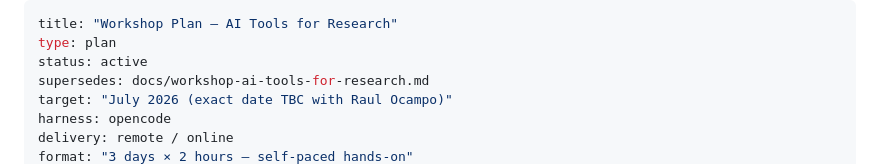
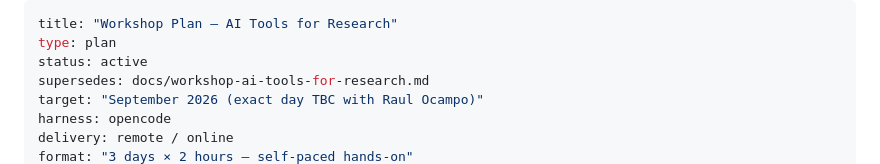
Before and after one commit to manuelarcer/ai-tools-for-research-workshop, a Markdown page: docs/workshop-plan.md, the part around one of its changes. Drawn GitHub-style.

```diff
--- a/docs/workshop-plan.md
+++ b/docs/workshop-plan.md
@@ -3,7 +3,7 @@ title: "Workshop Plan — AI Tools for Research"
 type: plan
 status: active
 supersedes: docs/workshop-ai-tools-for-research.md
-target: "July 2026 (exact date TBC with Raul Ocampo)"
+target: "September 2026 (exact day TBC with Raul Ocampo)"
 harness: opencode
 delivery: remote / online
 format: "3 days × 2 hours — self-paced hands-on"
```
Also changed, not shown: other parts of docs/workshop-plan.md (+1 -1 lines), 1 other file.
